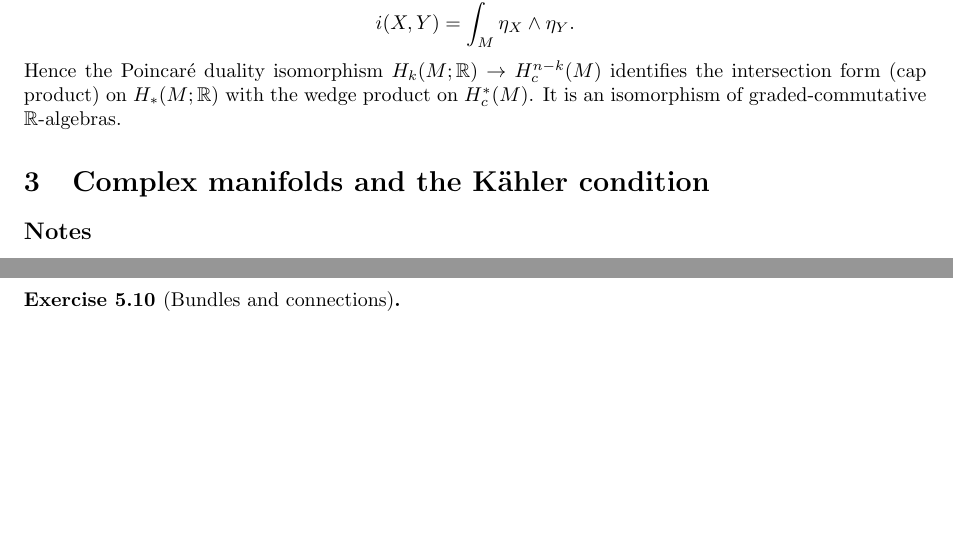
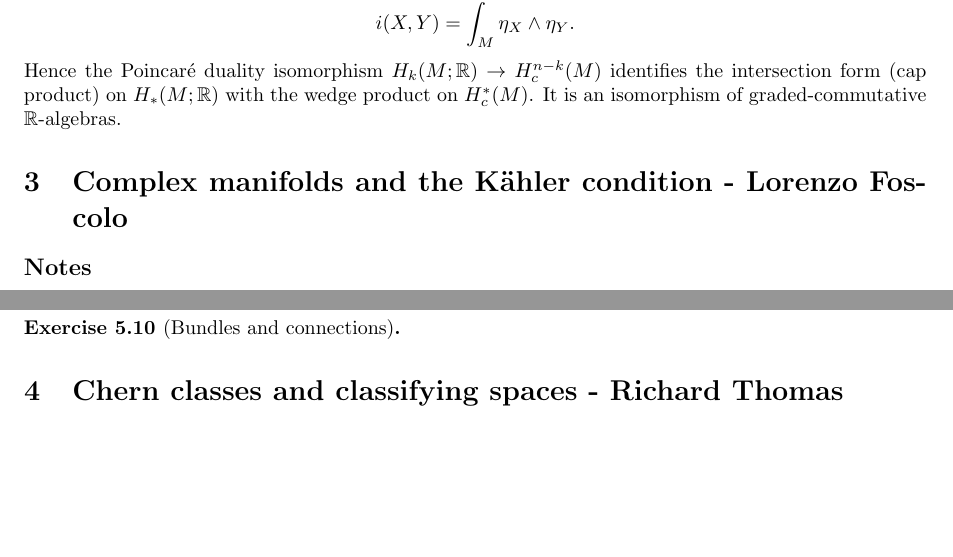
Before and after one commit to CalumCrossley/geometry-topics, a LaTeX document (geometry-topics.tex): two parts of pages 7 and 10 of 10 before the commit and two parts of pages 7 and 11 of 11 after it, joined at a grey line, cut so that both start at the same text, the shorter picture padded with empty space. Compiled offline with pdfLaTeX.

Commit message:
Add lecturer names

```diff
--- a/geometry-topics.tex
+++ b/geometry-topics.tex
@@ -690,7 +690,7 @@ Hence the Poincar\'e duality isomorphism $H_k(M;\R)\to H^{n-k}_c(M)$ identifies
 the intersection form (cap product) on $H_*(M;\R)$ with the wedge product on
 $H^*_c(M)$. It is an isomorphism of graded-commutative $\R$-algebras.
 
-\section{Complex manifolds and the K\"ahler condition}
+\section{Complex manifolds and the K\"ahler condition - Lorenzo Foscolo}
 
 \subsection*{Notes}
 
@@ -1009,4 +1009,6 @@ coordinates. Which almost-complex structures arise in this way?
 
 \paragraph{Exercise 5.10 {\normalfont(Bundles and connections)}.}
 
+\section{Chern classes and classifying spaces - Richard Thomas}
+
 \end{document}
```
Also changed, not shown: geometry-topics.tex (4 more changed lines).
